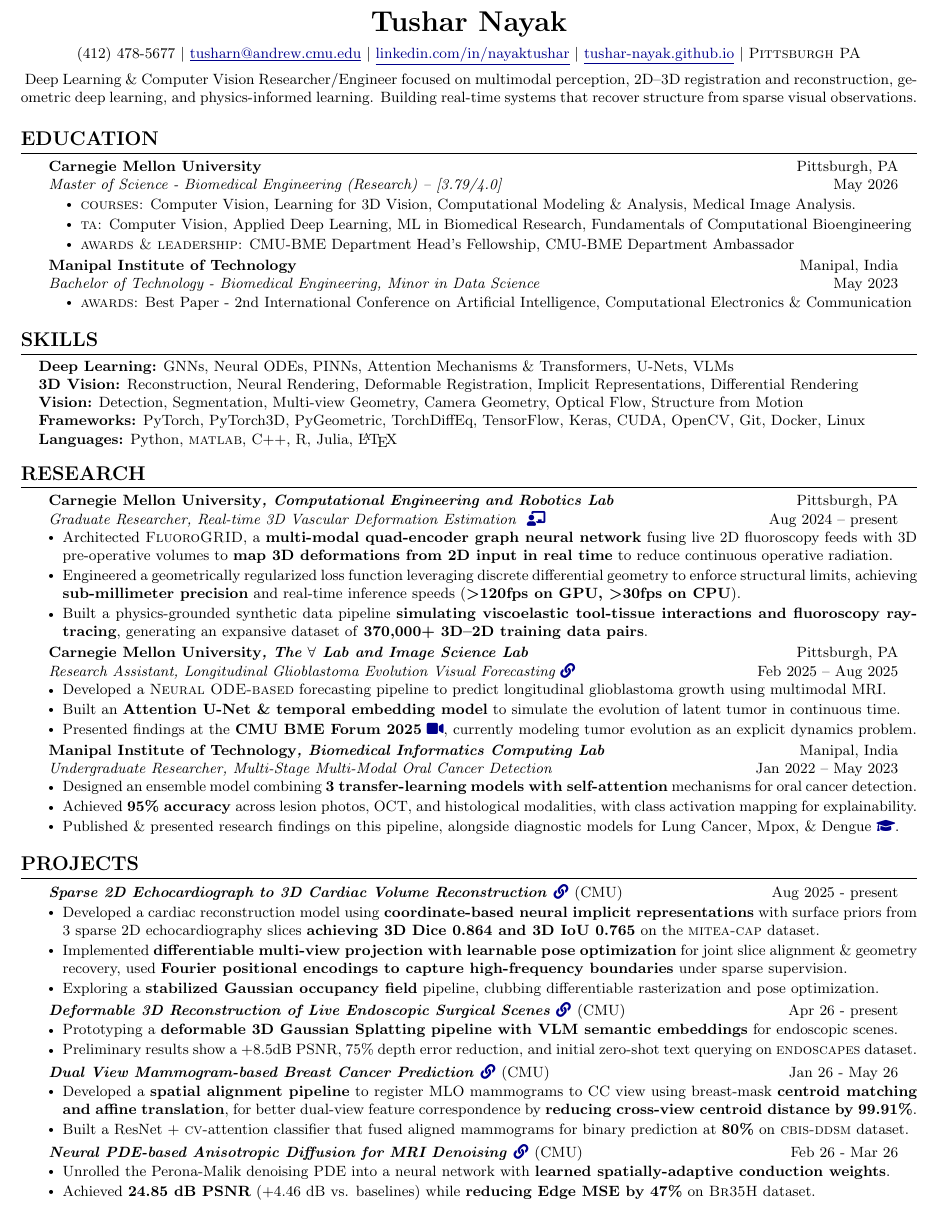
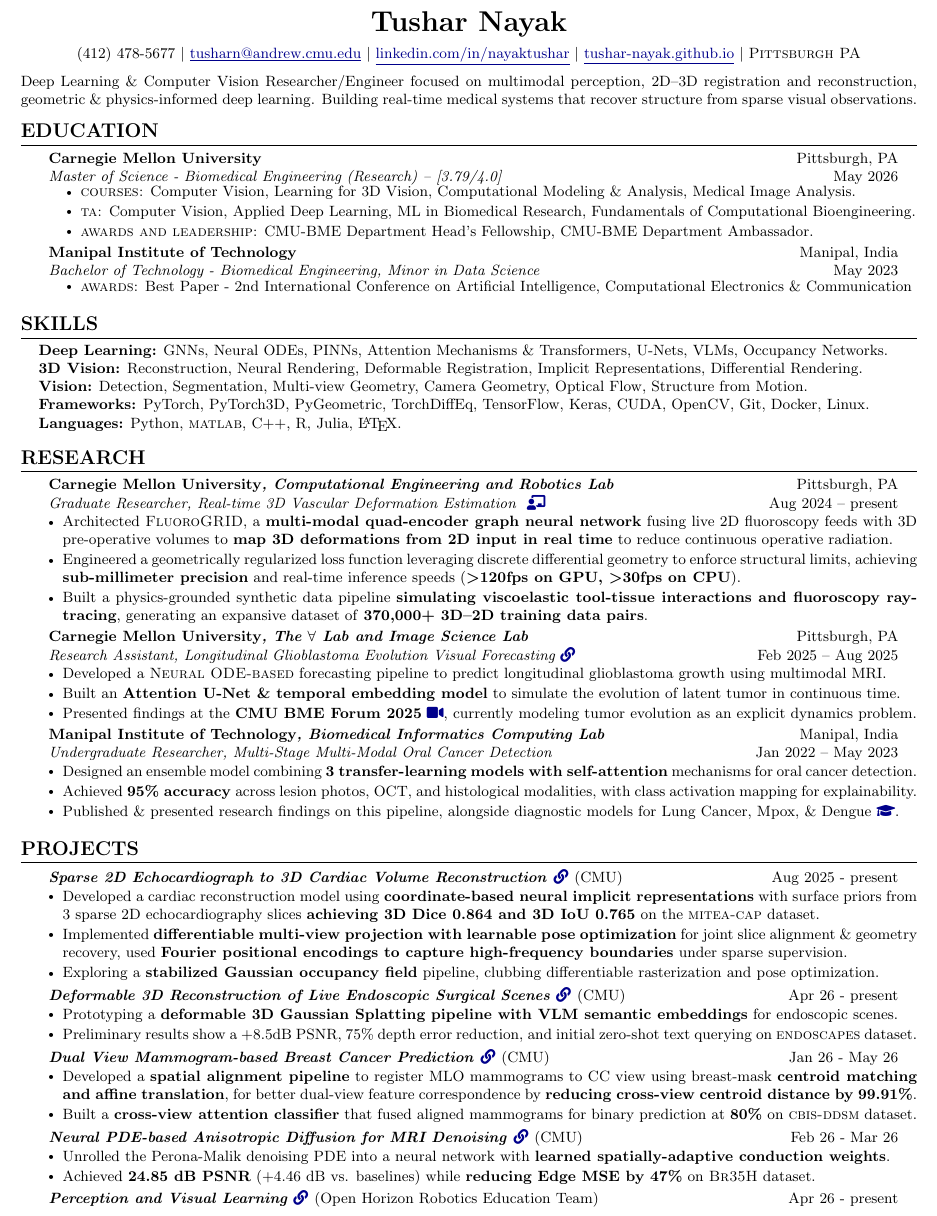
Before and after one commit to tushar-nayak/resume, a LaTeX document (main.tex): part of the page, cut so that both start at the same text. Compiled offline with pdfLaTeX.

Commit message:
Updates from Overleaf

```diff
--- a/main.tex
+++ b/main.tex
@@ -68,11 +68,11 @@
     \href{https://tushar-nayak.github.io/}{\underline{tushar-nayak.github.io}}  $|$ \textsc{Pittsburgh PA}
 \end{center}
 
-\vspace{-3pt}
-\noindent\small{
-Deep Learning \& Computer Vision Researcher/Engineer focused on multimodal perception, 2D--3D registration and reconstruction, geometric deep learning, and physics-informed learning. Building real-time systems that recover structure from sparse visual observations.
-}
-\vspace{-7pt}
+\vspace{-2pt}
+\noindent\small
+Deep Learning \& Computer Vision Researcher/Engineer focused on multimodal perception, 2D--3D registration and reconstruction, geometric \& physics-informed deep learning. Building real-time medical systems that recover structure from sparse visual observations.
+
+\vspace{-2pt}
 
 %-----------EDUCATION-----------
 \section{Education}
@@ -80,17 +80,17 @@ Deep Learning \& Computer Vision Researcher/Engineer focused on multimodal perce
     \resumeSubheading
       {Carnegie Mellon University}{Pittsburgh, PA}
       {Master of Science - Biomedical Engineering (Research) -- [3.79/4.0] }{May 2026}
-      \vspace{1pt}
+      \vspace{-2pt}
       \resumeItemListStartEdu % <--- CHANGED HERE
         \resumeItem{\textsc{courses:} Computer Vision, Learning for 3D Vision, Computational Modeling \& Analysis, Medical Image Analysis.}
-        \resumeItem{\textsc{ta:} Computer Vision, Applied Deep Learning, ML in Biomedical Research, Fundamentals of Computational Bioengineering}
-        \resumeItem{\textsc{awards \& leadership:} CMU-BME Department Head's Fellowship, CMU-BME Department Ambassador}
+        \resumeItem{\textsc{ta:} Computer Vision, Applied Deep Learning, ML in Biomedical Research, Fundamentals of Computational Bioengineering.}
+        \resumeItem{\textsc{awards and leadership:} CMU-BME Department Head's Fellowship, CMU-BME Department Ambassador.}
       \resumeItemListEnd
 
     \resumeSubheading
       {Manipal Institute of Technology}{Manipal, India}
       {Bachelor of Technology - Biomedical Engineering, Minor in Data Science}{May 2023}
-      \vspace{0.5pt}
+      \vspace{-1.5pt}
       \resumeItemListStartEdu % <--- CHANGED HERE (commented out)
         \resumeItem{\textsc{awards:} Best Paper - 2nd International Conference on Artificial Intelligence, Computational Electronics \& Communication}
       \resumeItemListEnd
@@ -98,13 +98,13 @@ Deep Learning \& Computer Vision Researcher/Engineer focused on multimodal perce
 
 %-----------SKILLS-----------
 \section{Skills}
-\begin{itemize}[leftmargin=0.15in, label={}, itemsep=2pt]
+\begin{itemize}[leftmargin=0.15in, label={}, itemsep=1pt]
 \small\item{
-\textbf{Deep Learning:} GNNs, Neural ODEs, PINNs, Attention Mechanisms \& Transformers, U-Nets, VLMs \\
-\textbf{3D Vision:} Reconstruction, Neural Rendering, Deformable Registration, Implicit Representations, Differential Rendering \\
-\textbf{Vision:} Detection, Segmentation, Multi-view Geometry, Camera Geometry, Optical Flow, Structure from Motion \\
-\textbf{Frameworks:} PyTorch, PyTorch3D, PyGeometric, TorchDiffEq, TensorFlow, Keras, CUDA, OpenCV, Git, Docker, Linux \\
-\textbf{Languages:} Python, \textsc{matlab}, C++, R, Julia, \LaTeX
+\textbf{Deep Learning:} GNNs, Neural ODEs, PINNs, Attention Mechanisms \& Transformers, U-Nets, VLMs, Occupancy Networks. \\
+\textbf{3D Vision:} Reconstruction, Neural Rendering, Deformable Registration, Implicit Representations, Differential Rendering. \\
+\textbf{Vision:} Detection, Segmentation, Multi-view Geometry, Camera Geometry, Optical Flow, Structure from Motion. \\
+\textbf{Frameworks:} PyTorch, PyTorch3D, PyGeometric, TorchDiffEq, TensorFlow, Keras, CUDA, OpenCV, Git, Docker, Linux. \\
+\textbf{Languages:} Python, \textsc{matlab}, C++, R, Julia, \LaTeX.
 }
 \end{itemize}
 
@@ -181,7 +181,7 @@ Deep Learning \& Computer Vision Researcher/Engineer focused on multimodal perce
   \resumeSubHeadingListStart
 
 \resumeProjectHeading
-    {\textit{Sparse 2D Echocardiograph to 3D Cardiac Volume Reconstruction} {\href{https://tushar-nayak.github.io/cardiac-volume-reconstruction/}{\small \texttt{\faLink}}} {\textnormal{(CMU)}} }{Aug 2025 - present}
+    {\textit{Sparse 2D Echocardiograph to 3D Cardiac Volume Reconstruction} {\href{https://tushar-nayak.github.io/cardiac-volume-reconstruction/}{\small{\faLink}}} {\textnormal{(CMU)}} }{Aug 2025 - present}
     \resumeItemListStart
         \resumeItem{Developed a cardiac reconstruction model using \textbf{coordinate-based neural implicit representations} with surface priors from 3 sparse 2D echocardiography slices \textbf{achieving 3D Dice 0.864 and 3D IoU 0.765} on the \textsc{mitea-cap} dataset.}
         \resumeItem{Implemented \textbf{differentiable multi-view projection with learnable pose optimization} for joint slice alignment \& geometry recovery, used \textbf{Fourier positional encodings to capture high-frequency boundaries} under sparse supervision.}
@@ -198,7 +198,7 @@ Deep Learning \& Computer Vision Researcher/Engineer focused on multimodal perce
     {\textit{Dual View Mammogram-based Breast Cancer Prediction} {\href{https://github.com/tushar-nayak/grading-cbisddsm/}{\small \faLink}} {\textnormal{(CMU)}}}{Jan 26 - May 26}
     \resumeItemListStart
         \resumeItem{Developed a \textbf{spatial alignment pipeline} to register MLO mammograms to CC view using breast-mask \textbf{centroid matching and affine translation}, for better dual-view feature correspondence by \textbf{reducing cross-view centroid distance by 99.91\%}.}
-        \resumeItem{Built a ResNet + \textsc{cv}-attention classifier that fused aligned mammograms for binary prediction at \textbf{80\%} on \textsc{cbis-ddsm} dataset.}
+        \resumeItem{Built a \textbf{cross-view attention classifier} that fused aligned mammograms for binary prediction at \textbf{80\%} on \textsc{cbis-ddsm} dataset.}
     \resumeItemListEnd
     \resumeProjectHeading
     {\textit{Neural PDE-based Anisotropic Diffusion for MRI Denoising} {\href{https://tushar-nayak.github.io/neural-anisotropic-diffusion/}{\small \faLink}} {\textnormal{(CMU)}}}{Feb 26 - Mar 26}
@@ -206,6 +206,13 @@ Deep Learning \& Computer Vision Researcher/Engineer focused on multimodal perce
         \resumeItem{Unrolled the Perona-Malik denoising PDE into a neural network with \textbf{learned spatially-adaptive conduction weights}.}
         \resumeItem{Achieved \textbf{24.85 dB PSNR} (+4.46 dB vs. baselines) while \textbf{reducing Edge MSE by 47\%} on \textsc{Br35H} dataset.}
     \resumeItemListEnd
+
+    \resumeProjectHeading{\textit{Perception and Visual Learning {\href{https://github.com/openhorizonrobotics/perception}{\small \faLink}} {\textnormal{(Open Horizon Robotics Education Team)}}}}{Apr 26 - present}
+    %\resumeItemListStart
+     %   \resumeItem{Unrolled the Perona-Malik denoising PDE into a neural network with \textbf{learned spatially-adaptive conduction weights}.}
+    %\resumeItemListEnd
+
+
     \resumeSubHeadingListEnd
 
 \end{document}
```
